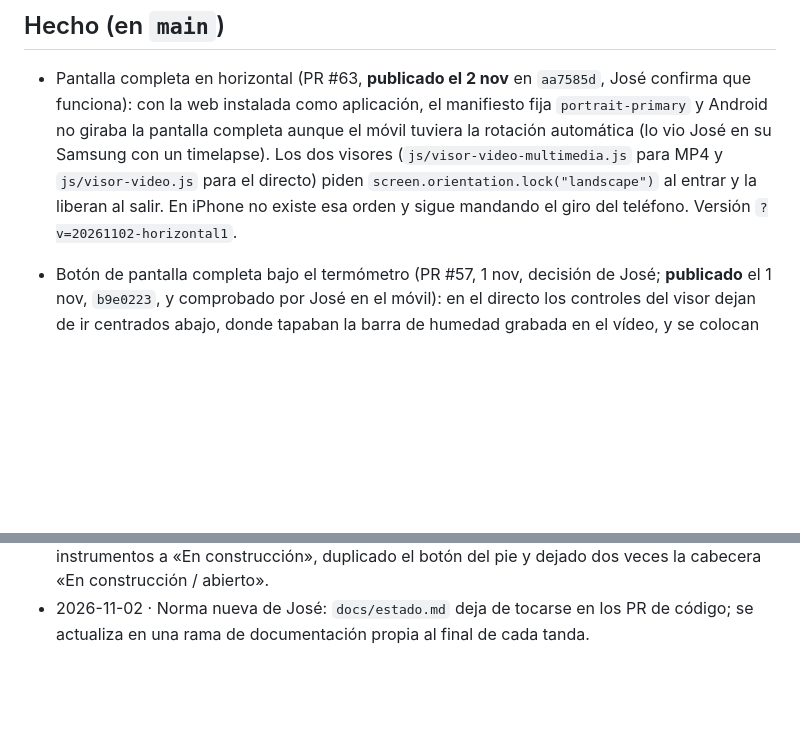
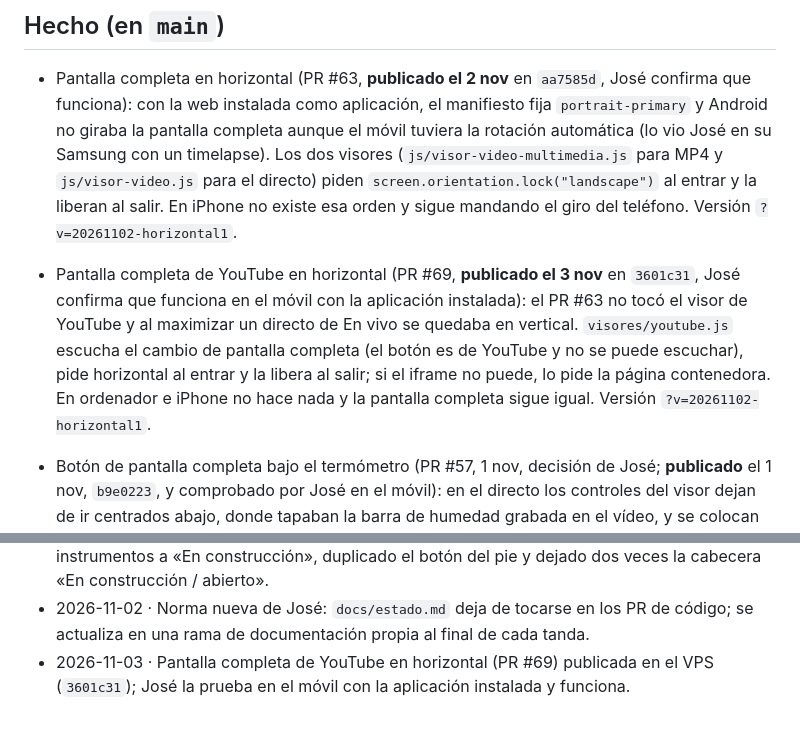
Before and after one commit to joseangelaguilerapaez-hue/web-meteoarchidona, a Markdown page: docs/estado.md, 2 parts joined by grey strips. GitHub-like rendering; blank space fills up the shorter version.

Commit message:
docs(estado): pantalla completa de YouTube en horizontal publicada y comprobada (#70)
Claude-Session: https://claude.ai/code/session_01BdTtrADyA3SohmGPQW2Cfy

Co-authored-by: Claude <noreply@anthropic.com>

```diff
--- a/docs/estado.md
+++ b/docs/estado.md
@@ -26,6 +26,7 @@ comprobado en meteoarchidona.com.
 ## Hecho (en `main`)
 
 - Pantalla completa en horizontal (PR #63, **publicado el 2 nov** en `aa7585d`, José confirma que funciona): con la web instalada como aplicación, el manifiesto fija `portrait-primary` y Android no giraba la pantalla completa aunque el móvil tuviera la rotación automática (lo vio José en su Samsung con un timelapse). Los dos visores (`js/visor-video-multimedia.js` para MP4 y `js/visor-video.js` para el directo) piden `screen.orientation.lock("landscape")` al entrar y la liberan al salir. En iPhone no existe esa orden y sigue mandando el giro del teléfono. Versión `?v=20261102-horizontal1`.
+- Pantalla completa de YouTube en horizontal (PR #69, **publicado el 3 nov** en `3601c31`, José confirma que funciona en el móvil con la aplicación instalada): el PR #63 no tocó el visor de YouTube y al maximizar un directo de En vivo se quedaba en vertical. `visores/youtube.js` escucha el cambio de pantalla completa (el botón es de YouTube y no se puede escuchar), pide horizontal al entrar y la libera al salir; si el iframe no puede, lo pide la página contenedora. En ordenador e iPhone no hace nada y la pantalla completa sigue igual. Versión `?v=20261102-horizontal1`.
 
 - Botón de pantalla completa bajo el termómetro (PR #57, 1 nov, decisión de José; **publicado** el 1 nov, `b9e0223`, y comprobado por José en el móvil): en el directo los controles del visor dejan de ir centrados abajo, donde tapaban la barra de humedad grabada en el vídeo, y se colocan en la vertical del termómetro (5,5 % del ancho) y a la altura del logotipo (centro de la franja 75,4–97,2 % del alto), sobre el rectángulo real del vídeo para respetar las bandas negras. El MP4 de los timelapses conserva su barra centrada. Si con su tamaño normal llegarían al logotipo (vídeo muy pequeño, como la panorámica en un móvil en vertical), pasan a los botones pequeños de las fichas compactas (decisión de José).
 
@@ -152,3 +153,4 @@ comprobado en meteoarchidona.com.
 - 2026-11-02 · Configuración en Administración fusionada (PR #61); sigue sin publicar en el VPS.
 - 2026-11-02 · Reparado este documento: la fusión del PR #61 había devuelto el directo con instrumentos a «En construcción», duplicado el botón del pie y dejado dos veces la cabecera «En construcción / abierto».
 - 2026-11-02 · Norma nueva de José: `docs/estado.md` deja de tocarse en los PR de código; se actualiza en una rama de documentación propia al final de cada tanda.
+- 2026-11-03 · Pantalla completa de YouTube en horizontal (PR #69) publicada en el VPS (`3601c31`); José la prueba en el móvil con la aplicación instalada y funciona.
```
